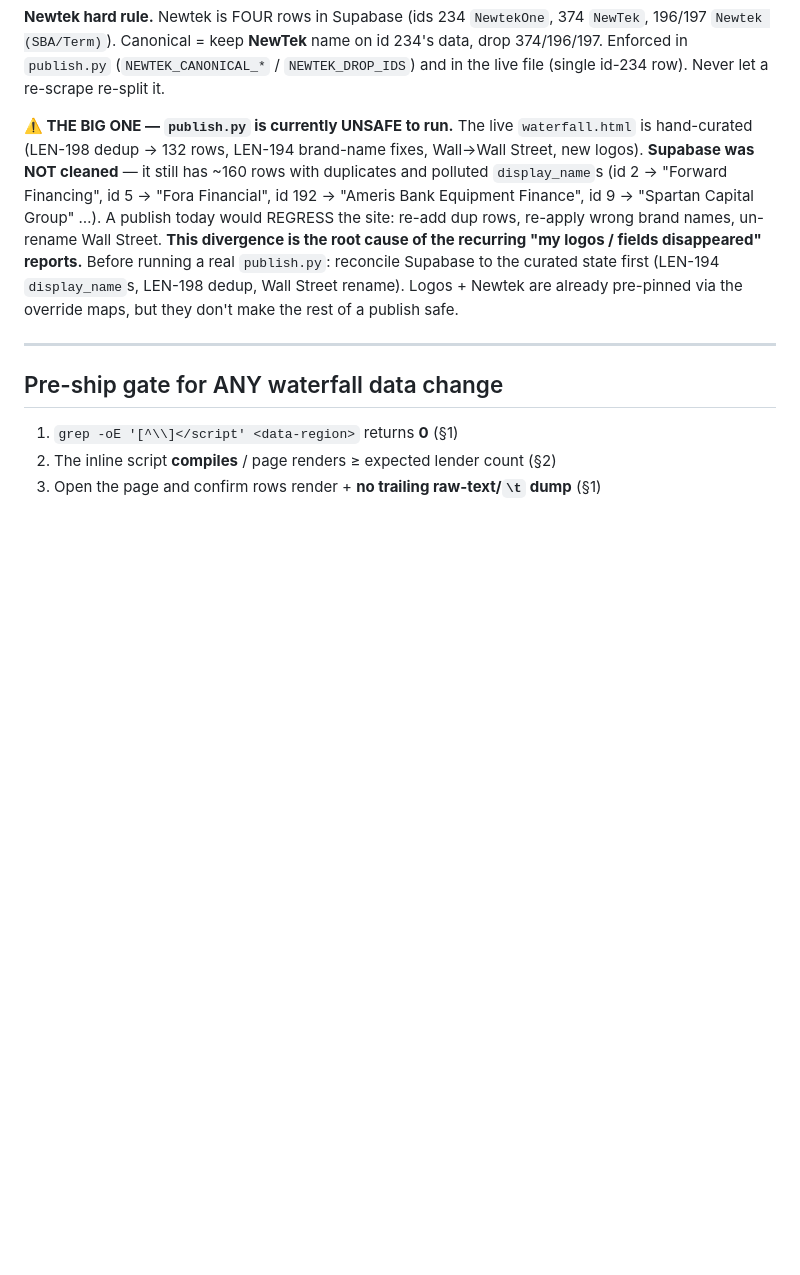
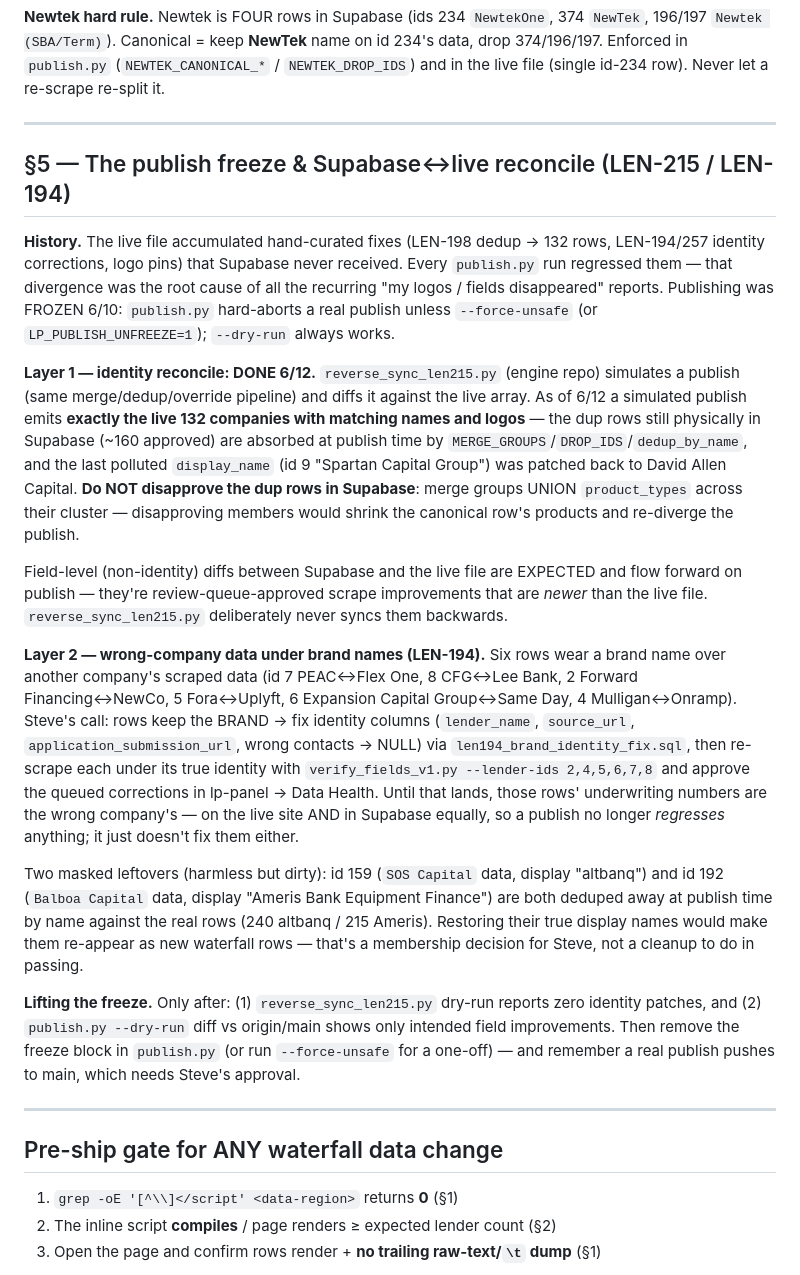
Before and after one commit to ReggieRouter/ReggieRouter.github.io, a Markdown page: markdowns/WATERFALL.md, the part around one of its changes. Rendered like a GitHub page; blank space fills up the shorter version.

Commit message:
LEN-215: WATERFALL.md → canonical reference (§0 facts, §5 reconcile + freeze state 6/12)
Co-Authored-By: Claude Fable 5 <noreply@anthropic.com>

```diff
--- a/markdowns/WATERFALL.md
+++ b/markdowns/WATERFALL.md
@@ -124,16 +150,55 @@ otherwise the next publish wipes it.
 374/196/197. Enforced in `publish.py` (`NEWTEK_CANONICAL_*` / `NEWTEK_DROP_IDS`) and in the
 live file (single id-234 row). Never let a re-scrape re-split it.
 
-**⚠️ THE BIG ONE — `publish.py` is currently UNSAFE to run.** The live `waterfall.html` is
-hand-curated (LEN-198 dedup → 132 rows, LEN-194 brand-name fixes, Wall→Wall Street, new
-logos). **Supabase was NOT cleaned** — it still has ~160 rows with duplicates and polluted
-`display_name`s (id 2 → "Forward Financing", id 5 → "Fora Financial", id 192 → "Ameris
-Bank Equipment Finance", id 9 → "Spartan Capital Group" …). A publish today would
-REGRESS the site: re-add dup rows, re-apply wrong brand names, un-rename Wall Street.
-**This divergence is the root cause of the recurring "my logos / fields disappeared" reports.**
-Before running a real `publish.py`: reconcile Supabase to the curated state first
-(LEN-194 `display_name`s, LEN-198 dedup, Wall Street rename). Logos + Newtek are already
-pre-pinned via the override maps, but they don't make the rest of a publish safe.
+---
+
+## §5 — The publish freeze & Supabase↔live reconcile (LEN-215 / LEN-194)
+
+**History.** The live file accumulated hand-curated fixes (LEN-198 dedup → 132 rows,
+LEN-194/257 identity corrections, logo pins) that Supabase never received. Every
+`publish.py` run regressed them — that divergence was the root cause of all the
+recurring "my logos / fields disappeared" reports. Publishing was FROZEN 6/10:
+`publish.py` hard-aborts a real publish unless `--force-unsafe` (or
+`LP_PUBLISH_UNFREEZE=1`); `--dry-run` always works.
+
+**Layer 1 — identity reconcile: DONE 6/12.** `reverse_sync_len215.py` (engine repo)
+simulates a publish (same merge/dedup/override pipeline) and diffs it against the live
+array. As of 6/12 a simulated publish emits **exactly the live 132 companies with
+matching names and logos** — the dup rows still physically in Supabase (~160 approved)
+are absorbed at publish time by `MERGE_GROUPS`/`DROP_IDS`/`dedup_by_name`, and the last
+polluted `display_name` (id 9 "Spartan Capital Group") was patched back to David Allen
+Capital. **Do NOT disapprove the dup rows in Supabase**: merge groups UNION
+`product_types` across their cluster — disapproving members would shrink the canonical
+row's products and re-diverge the publish.
+
+Field-level (non-identity) diffs between Supabase and the live file are EXPECTED and
+flow forward on publish — they're review-queue-approved scrape improvements that are
+*newer* than the live file. `reverse_sync_len215.py` deliberately never syncs them
+backwards.
+
+**Layer 2 — wrong-company data under brand names (LEN-194).** Six rows wear a brand
+name over another company's scraped data (id 7 PEAC↔Flex One, 8 CFG↔Lee Bank,
+2 Forward Financing↔NewCo, 5 Fora↔Uplyft, 6 Expansion Capital Group↔Same Day,
+4 Mulligan↔Onramp). Steve's call: rows keep the BRAND → fix identity columns
+(`lender_name`, `source_url`, `application_submission_url`, wrong contacts → NULL)
+via `len194_brand_identity_fix.sql`, then re-scrape each under its true identity with
+`verify_fields_v1.py --lender-ids 2,4,5,6,7,8` and approve the queued corrections in
+lp-panel → Data Health. Until that lands, those rows' underwriting numbers are the
+wrong company's — on the live site AND in Supabase equally, so a publish no longer
+*regresses* anything; it just doesn't fix them either.
+
+Two masked leftovers (harmless but dirty): id 159 (`SOS Capital` data, display
+"altbanq") and id 192 (`Balboa Capital` data, display "Ameris Bank Equipment
+Finance") are both deduped away at publish time by name against the real rows
+(240 altbanq / 215 Ameris). Restoring their true display names would make them
+re-appear as new waterfall rows — that's a membership decision for Steve, not a
+cleanup to do in passing.
+
+**Lifting the freeze.** Only after: (1) `reverse_sync_len215.py` dry-run reports zero
+identity patches, and (2) `publish.py --dry-run` diff vs origin/main shows only
+intended field improvements. Then remove the freeze block in `publish.py` (or run
+`--force-unsafe` for a one-off) — and remember a real publish pushes to main, which
+needs Steve's approval.
 
 ---
 
```
Also changed, not shown: other parts of markdowns/WATERFALL.md (+33 -7 lines).
